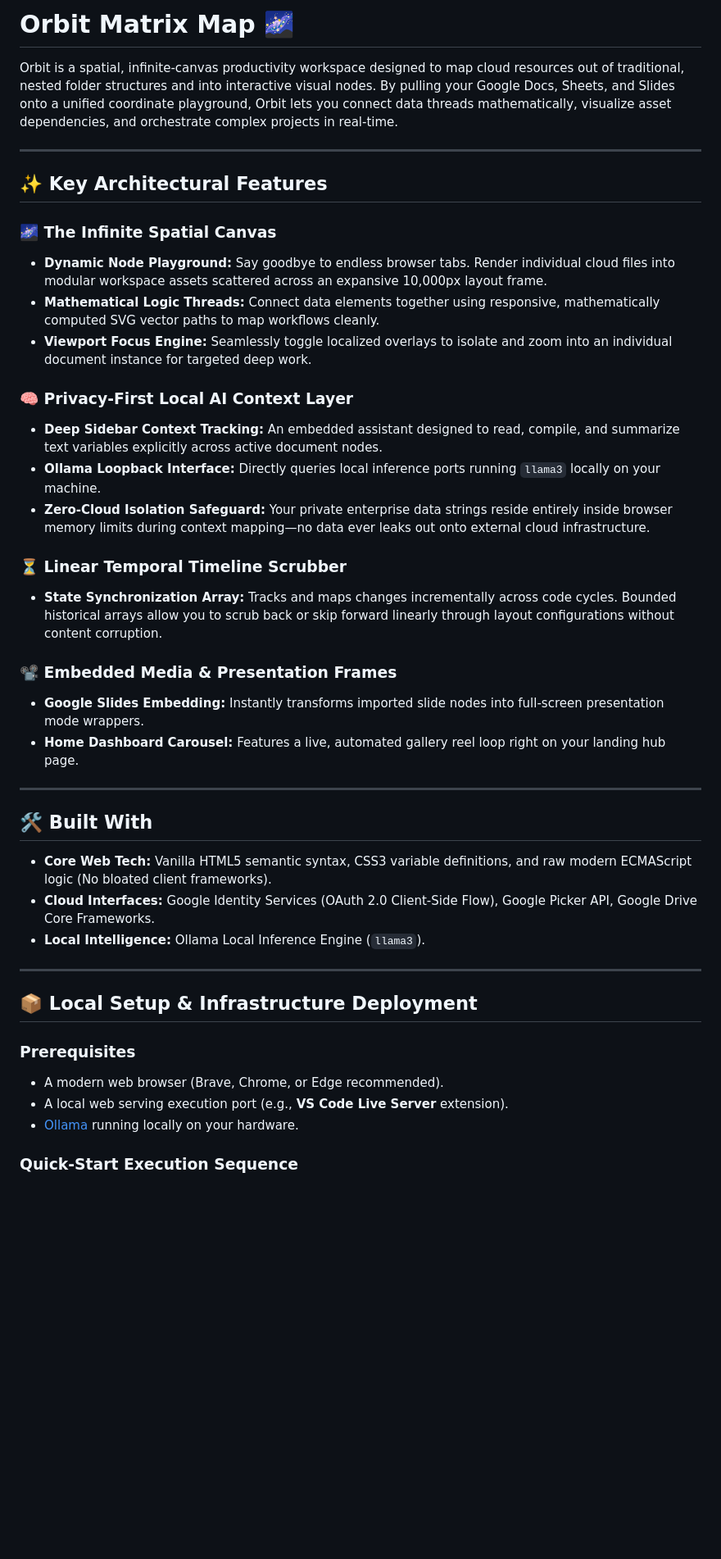
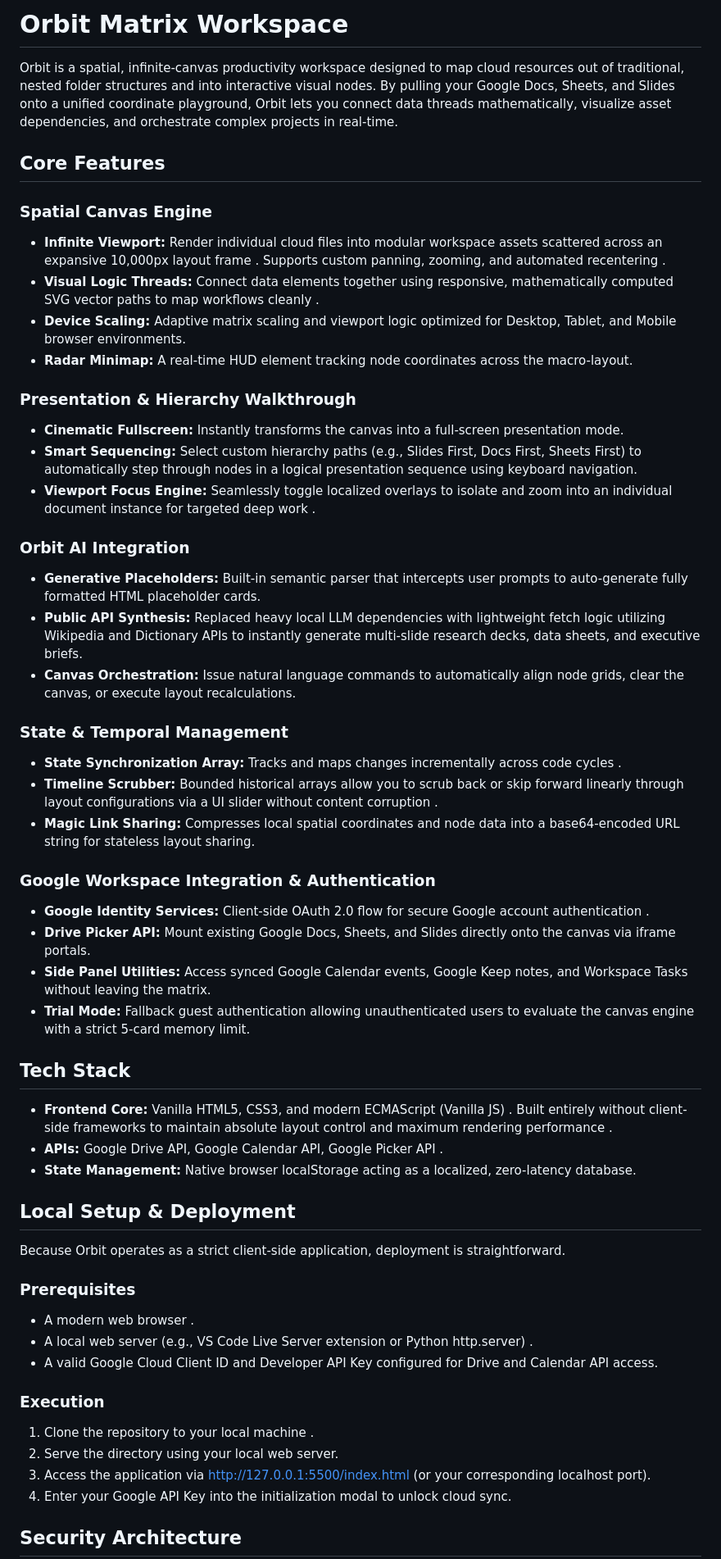
Before and after one commit to Sarveshwaran20/Orbit-Matrix, a Markdown page: README.md, the part around one of its changes. Shown at 82% size. Rendered like a GitHub page; blank space fills up the shorter version.

```diff
--- a/README.md
+++ b/README.md
@@ -1,49 +1,56 @@
-# Orbit Matrix Map 🌌
+# Orbit Matrix Workspace
 
 Orbit is a spatial, infinite-canvas productivity workspace designed to map cloud resources out of traditional, nested folder structures and into interactive visual nodes. By pulling your Google Docs, Sheets, and Slides onto a unified coordinate playground, Orbit lets you connect data threads mathematically, visualize asset dependencies, and orchestrate complex projects in real-time.
 
----
+## Core Features
 
-## ✨ Key Architectural Features
+### Spatial Canvas Engine
+*   **Infinite Viewport:** Render individual cloud files into modular workspace assets scattered across an expansive 10,000px layout frame . Supports custom panning, zooming, and automated recentering .
+*   **Visual Logic Threads:** Connect data elements together using responsive, mathematically computed SVG vector paths to map workflows cleanly .
+*   **Device Scaling:** Adaptive matrix scaling and viewport logic optimized for Desktop, Tablet, and Mobile browser environments.
+*   **Radar Minimap:** A real-time HUD element tracking node coordinates across the macro-layout.
 
-### 🌌 The Infinite Spatial Canvas
+### Presentation & Hierarchy Walkthrough
+*   **Cinematic Fullscreen:** Instantly transforms the canvas into a full-screen presentation mode.
+*   **Smart Sequencing:** Select custom hierarchy paths (e.g., Slides First, Docs First, Sheets First) to automatically step through nodes in a logical presentation sequence using keyboard navigation.
+*   **Viewport Focus Engine:** Seamlessly toggle localized overlays to isolate and zoom into an individual document instance for targeted deep work .
 
-- **Dynamic Node Playground:** Say goodbye to endless browser tabs. Render individual cloud files into modular workspace assets scattered across an expansive 10,000px layout frame.
-- **Mathematical Logic Threads:** Connect data elements together using responsive, mathematically computed SVG vector paths to map workflows cleanly.
-- **Viewport Focus Engine:** Seamlessly toggle localized overlays to isolate and zoom into an individual document instance for targeted deep work.
+### Orbit AI Integration
+*   **Generative Placeholders:** Built-in semantic parser that intercepts user prompts to auto-generate fully formatted HTML placeholder cards.
+*   **Public API Synthesis:** Replaced heavy local LLM dependencies with lightweight fetch logic utilizing Wikipedia and Dictionary APIs to instantly generate multi-slide research decks, data sheets, and executive briefs.
+*   **Canvas Orchestration:** Issue natural language commands to automatically align node grids, clear the canvas, or execute layout recalculations.
 
-### 🧠 Privacy-First Local AI Context Layer
+### State & Temporal Management
+*   **State Synchronization Array:** Tracks and maps changes incrementally across code cycles .
+*   **Timeline Scrubber:** Bounded historical arrays allow you to scrub back or skip forward linearly through layout configurations via a UI slider without content corruption .
+*   **Magic Link Sharing:** Compresses local spatial coordinates and node data into a base64-encoded URL string for stateless layout sharing.
 
-- **Deep Sidebar Context Tracking:** An embedded assistant designed to read, compile, and summarize text variables explicitly across active document nodes.
-- **Ollama Loopback Interface:** Directly queries local inference ports running `llama3` locally on your machine.
-- **Zero-Cloud Isolation Safeguard:** Your private enterprise data strings reside entirely inside browser memory limits during context mapping—no data ever leaks out onto external cloud infrastructure.
+### Google Workspace Integration & Authentication
+*   **Google Identity Services:** Client-side OAuth 2.0 flow for secure Google account authentication .
+*   **Drive Picker API:** Mount existing Google Docs, Sheets, and Slides directly onto the canvas via iframe portals.
+*   **Side Panel Utilities:** Access synced Google Calendar events, Google Keep notes, and Workspace Tasks without leaving the matrix.
+*   **Trial Mode:** Fallback guest authentication allowing unauthenticated users to evaluate the canvas engine with a strict 5-card memory limit.
 
-### ⏳ Linear Temporal Timeline Scrubber
+## Tech Stack
 
-- **State Synchronization Array:** Tracks and maps changes incrementally across code cycles. Bounded historical arrays allow you to scrub back or skip forward linearly through layout configurations without content corruption.
+*   **Frontend Core:** Vanilla HTML5, CSS3, and modern ECMAScript (Vanilla JS) . Built entirely without client-side frameworks to maintain absolute layout control and maximum rendering performance .
+*   **APIs:** Google Drive API, Google Calendar API, Google Picker API .
+*   **State Management:** Native browser localStorage acting as a localized, zero-latency database.
 
-### 📽️ Embedded Media & Presentation Frames
+## Local Setup & Deployment
 
-- **Google Slides Embedding:** Instantly transforms imported slide nodes into full-screen presentation mode wrappers.
-- **Home Dashboard Carousel:** Features a live, automated gallery reel loop right on your landing hub page.
-
----
-
-## 🛠️ Built With
-
-- **Core Web Tech:** Vanilla HTML5 semantic syntax, CSS3 variable definitions, and raw modern ECMAScript logic (No bloated client frameworks).
-- **Cloud Interfaces:** Google Identity Services (OAuth 2.0 Client-Side Flow), Google Picker API, Google Drive Core Frameworks.
-- **Local Intelligence:** Ollama Local Inference Engine (`llama3`).
-
----
-
-## 📦 Local Setup & Infrastructure Deployment
+Because Orbit operates as a strict client-side application, deployment is straightforward.
 
 ### Prerequisites
+*   A modern web browser .
+*   A local web server (e.g., VS Code Live Server extension or Python http.server) .
+*   A valid Google Cloud Client ID and Developer API Key configured for Drive and Calendar API access.
 
-- A modern web browser (Brave, Chrome, or Edge recommended).
-- A local web serving execution port (e.g., **VS Code Live Server** extension).
-- [Ollama](https://ollama.com/) running locally on your hardware.
+### Execution
+1. Clone the repository to your local machine .
+2. Serve the directory using your local web server.
+3. Access the application via http://127.0.0.1:5500/index.html (or your corresponding localhost port).
+4. Enter your Google API Key into the initialization modal to unlock cloud sync.
 
-### Quick-Start Execution Sequence
+## Security Architecture
 
```
Also changed, not shown: other parts of README.md (+4 -29 lines).
